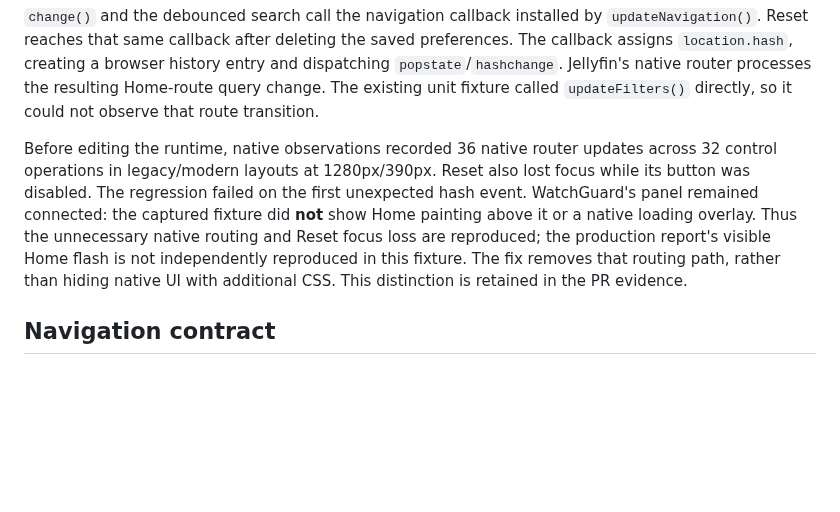
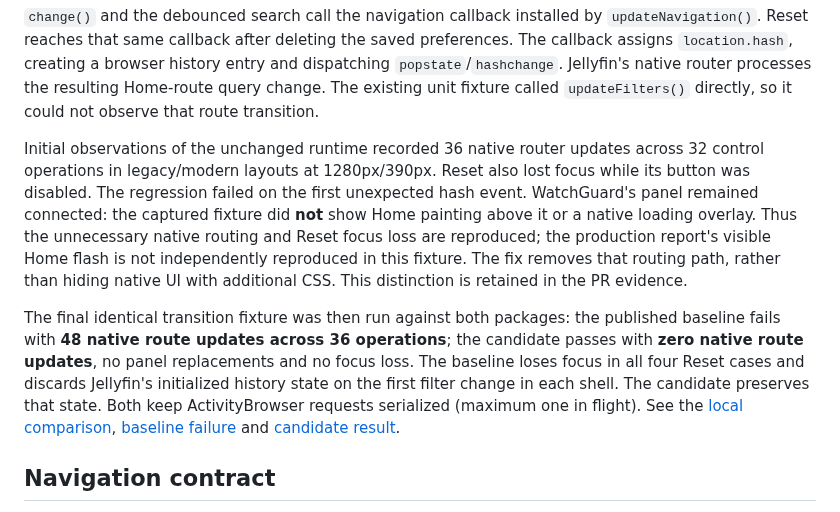
Before and after one commit to MajorSchloch/jellyfin-plugin-watchguard, a Markdown page: docs/navigation-validation-v072.md, the part around one of its changes. GitHub-like rendering; blank space fills up the shorter version.

```diff
--- a/docs/navigation-validation-v072.md
+++ b/docs/navigation-validation-v072.md
@@ -18,8 +18,8 @@ entry and dispatching `popstate`/`hashchange`. Jellyfin's native router processe
 the resulting Home-route query change. The existing unit fixture called
 `updateFilters()` directly, so it could not observe that route transition.
 
-Before editing the runtime, native observations recorded 36 native router
-updates across 32 control operations in legacy/modern layouts at 1280px/390px.
+Initial observations of the unchanged runtime recorded 36 native router updates
+across 32 control operations in legacy/modern layouts at 1280px/390px.
 Reset also lost focus while its button was disabled. The regression failed on
 the first unexpected hash event. WatchGuard's panel remained connected: the
 captured fixture did **not** show Home painting above it or a native loading
@@ -27,6 +27,16 @@ overlay. Thus the unnecessary native routing and Reset focus loss are reproduced
 the production report's visible Home flash is not independently reproduced in
 this fixture. The fix removes that routing path, rather than hiding native UI
 with additional CSS. This distinction is retained in the PR evidence.
+
+The final identical transition fixture was then run against both packages: the
+published baseline fails with **48 native route updates across 36 operations**;
+the candidate passes with **zero native route updates**, no panel replacements
+and no focus loss. The baseline loses focus in all four Reset cases and discards
+Jellyfin's initialized history state on the first filter change in each shell.
+The candidate preserves that state. Both keep ActivityBrowser requests serialized
+(maximum one in flight). See the [local comparison](evidence/navigation-v072/local-comparison.json),
+[baseline failure](evidence/navigation-v072/published-v071-transitions.json) and
+[candidate result](evidence/navigation-v072/local-v072-transitions.json).
 
 ## Navigation contract
 
```
Also changed, not shown: other parts of docs/navigation-validation-v072.md (+29 -3 lines), release-preparation.md (+1 -1 lines), docs/screenshots/v0.7.2/modern-1280-owner-loading.png (added), docs/screenshots/v0.7.2/modern-1280-retained.png (added), docs/screenshots/v0.7.2/modern-390-owner-loading.png (added), docs/screenshots/v0.7.2/modern-390-retained.png (added), 8 other files.
